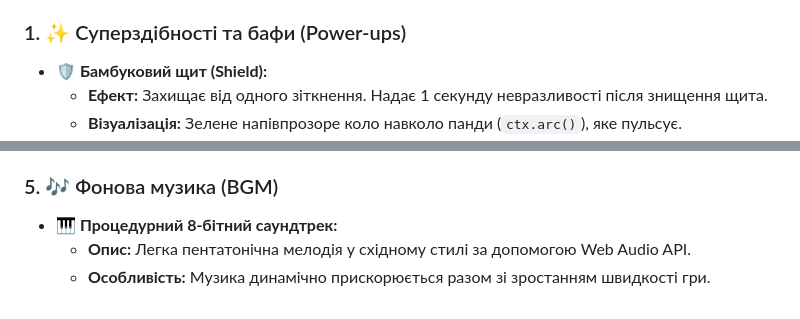
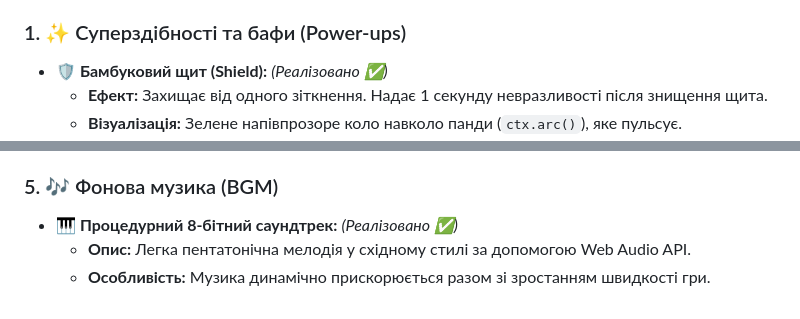
Before and after one commit to tema7121991-create/Panda, a Markdown page: GEMINI.md, 2 parts joined by grey strips. Drawn GitHub-style.

```diff
--- a/GEMINI.md
+++ b/GEMINI.md
@@ -75,7 +75,7 @@ When modifying this repository, strictly adhere to the following principles:
 Тут зібрані перспективні ідеї для майбутнього розвитку нескінченного раннера з пандою. Усі елементи мають розроблятися програмно (HTML5 Canvas 2D, Web Audio API) без використання зовнішніх медіа-активів.
 
 ### 1. ✨ Суперздібності та бафи (Power-ups)
-- **🛡️ Бамбуковий щит (Shield):**
+- **🛡️ Бамбуковий щит (Shield):** *(Реалізовано ✅)*
   - **Ефект:** Захищає від одного зіткнення. Надає 1 секунду невразливості після знищення щита.
   - **Візуалізація:** Зелене напівпрозоре коло навколо панди (`ctx.arc()`), яке пульсує.
   - **Звук:** Особливий дзвінкий тон при активації та тріск ламаного бамбука при руйнуванні.
@@ -110,6 +110,6 @@ When modifying this repository, strictly adhere to the following principles:
   - *Кібер-панда* — темно-сіре тіло з неоново-зеленими елементами.
 
 ### 5. 🎶 Фонова музика (BGM)
-- **🎹 Процедурний 8-бітний саундтрек:**
+- **🎹 Процедурний 8-бітний саундтрек:** *(Реалізовано ✅)*
   - **Опис:** Легка пентатонічна мелодія у східному стилі за допомогою Web Audio API.
   - **Особливість:** Музика динамічно прискорюється разом зі зростанням швидкості гри.
```
Also changed, not shown: README.md (+30 -7 lines).
